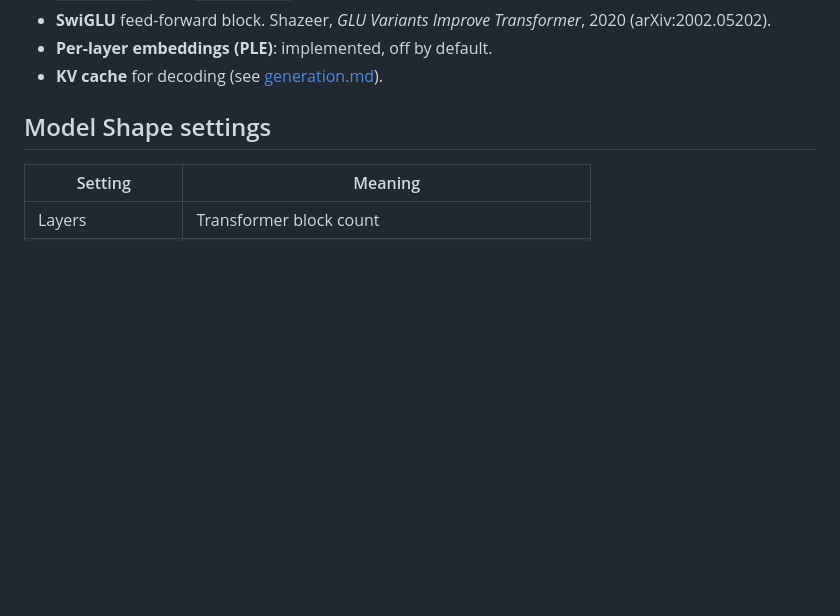
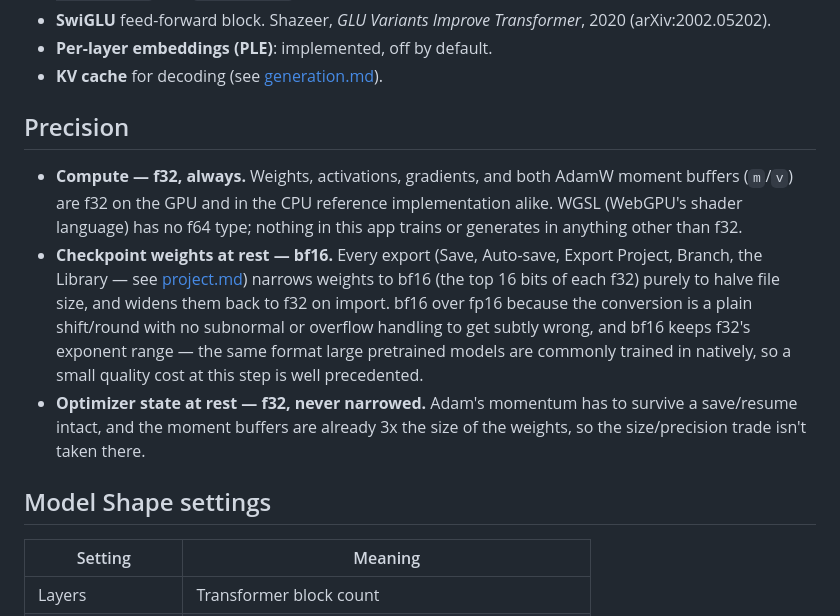
Before and after one commit to biffjezos/scriptonait, a Markdown page: docs/model.md, the part around the change. Drawn GitHub-style; blank space fills up the shorter version.

Commit message:
docs: add a Precision section to model.md
Compute is f32 everywhere (GPU kernels and the CPU reference alike —
WGSL has no f64 type), checkpoint weights are narrowed to bf16 only
at export for file size, and optimizer state is kept f32 since a
resumed run needs Adam's momentum intact. Missing from the initial
docs rewrite; added on request after a user question about precision.

Co-Authored-By: Claude Sonnet 5 <noreply@anthropic.com>
Claude-Session: https://claude.ai/code/session_01Djy3mrB4aeozsZMnu7TWYN

```diff
--- a/docs/model.md
+++ b/docs/model.md
@@ -26,6 +26,27 @@ pretrained weights, no third-party model code).
   Shazeer, *GLU Variants Improve Transformer*, 2020 (arXiv:2002.05202).
 - **Per-layer embeddings (PLE)**: implemented, off by default.
 - **KV cache** for decoding (see [generation.md](generation.md)).
+
+## Precision
+
+- **Compute — f32, always.** Weights, activations, gradients, and both
+  AdamW moment buffers (`m`/`v`) are f32 on the GPU and in the CPU
+  reference implementation alike. WGSL (WebGPU's shader language) has
+  no f64 type; nothing in this app trains or generates in anything
+  other than f32.
+- **Checkpoint weights at rest — bf16.** Every export (Save, Auto-save,
+  Export Project, Branch, the Library — see
+  [project.md](project.md)) narrows weights to bf16 (the top 16 bits of
+  each f32) purely to halve file size, and widens them back to f32 on
+  import. bf16 over fp16 because the conversion is a plain shift/round
+  with no subnormal or overflow handling to get subtly wrong, and bf16
+  keeps f32's exponent range — the same format large pretrained models
+  are commonly trained in natively, so a small quality cost at this
+  step is well precedented.
+- **Optimizer state at rest — f32, never narrowed.** Adam's momentum
+  has to survive a save/resume intact, and the moment buffers are
+  already 3x the size of the weights, so the size/precision trade
+  isn't taken there.
 
 ## Model Shape settings
 
```
